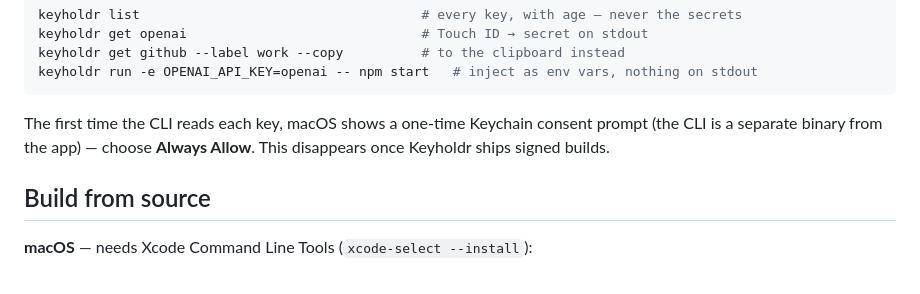
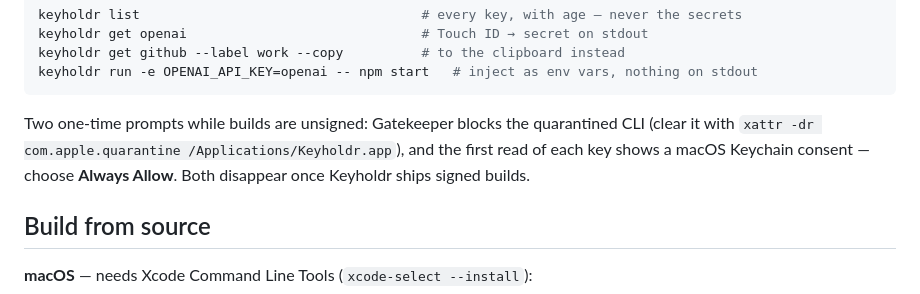
Before and after one commit to OlixIgnacious/keyholdr, a Markdown page: README.md, the part around the change. Rendered like a GitHub page.

Commit message:
Document the Gatekeeper quarantine step for the CLI

````diff
--- a/README.md
+++ b/README.md
@@ -121,9 +121,11 @@ keyholdr get github --label work --copy          # to the clipboard instead
 keyholdr run -e OPENAI_API_KEY=openai -- npm start   # inject as env vars, nothing on stdout
 ```
 
-The first time the CLI reads each key, macOS shows a one-time Keychain
-consent prompt (the CLI is a separate binary from the app) — choose
-**Always Allow**. This disappears once Keyholdr ships signed builds.
+Two one-time prompts while builds are unsigned: Gatekeeper blocks the
+quarantined CLI (clear it with
+`xattr -dr com.apple.quarantine /Applications/Keyholdr.app`), and the first
+read of each key shows a macOS Keychain consent — choose **Always Allow**.
+Both disappear once Keyholdr ships signed builds.
 
 ## Build from source
 
````
